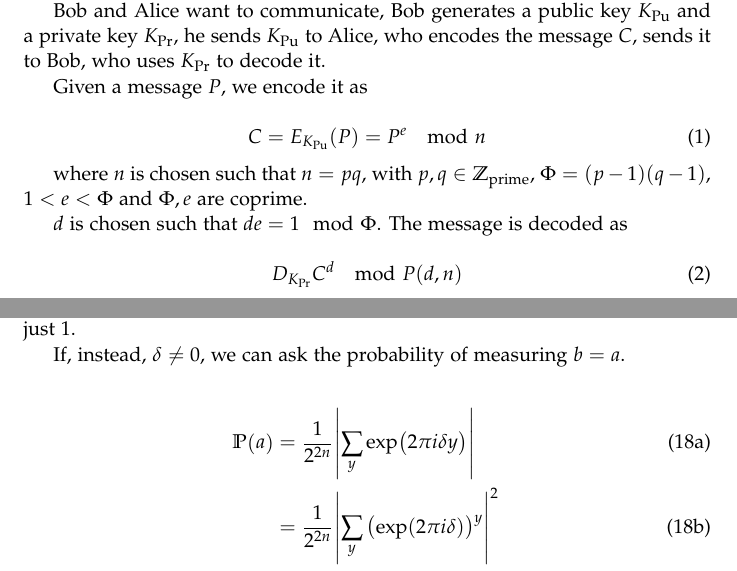
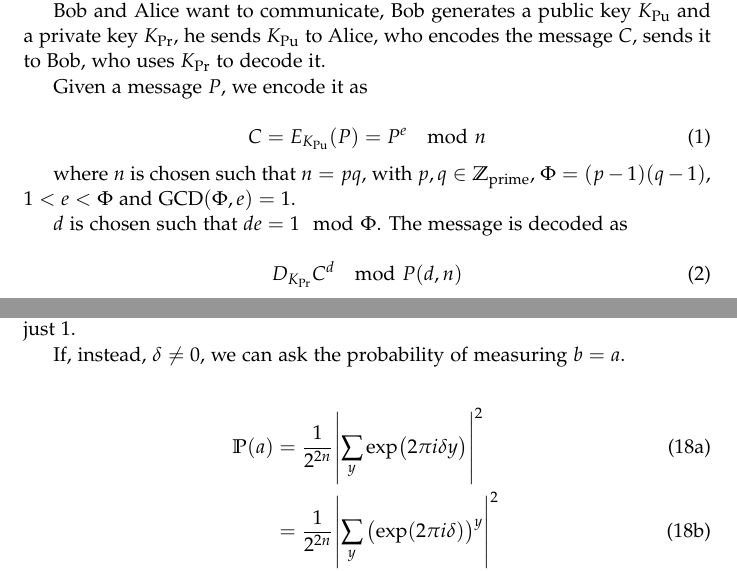
Before and after one commit to jacopok/notes, a LaTeX document (info_Q/montangero/main_montangero.tex, which reads info_Q/montangero/montangero1.tex, info_Q/montangero/montangero2.tex): two parts of pages 1 and 5 of 9, joined at a grey line, cut so that both start at the same text. Compiled offline with pdfLaTeX.

Commit message:
Made some small corrections

```diff
--- a/info_Q/montangero/montangero1.tex
+++ b/info_Q/montangero/montangero1.tex
@@ -10,7 +10,7 @@ Given a message \( P \), we encode it as
   C = E _{K _{\text{Pu}} } (P) = P ^e \mod n
 \end{equation}
 
-where \( n \) is chosen such that \( n = pq \), with \( p, q \in \Z_{\text{prime}} \), \(\Phi = (p-1) (q-1)\), \( 1<e<\Phi \) and \( \Phi, e \)  are coprime.
+where \( n \) is chosen such that \( n = pq \), with \( p, q \in \Z_{\text{prime}} \), \(\Phi = (p-1) (q-1)\), \( 1<e<\Phi \) and \( \text{GCD}(\Phi, e) = 1 \).
 
 \( d \) is chosen such that \( de = 1 \mod \Phi \).
 The message is decoded as
--- a/info_Q/montangero/montangero2.tex
+++ b/info_Q/montangero/montangero2.tex
@@ -77,7 +77,7 @@ If, instead, \(\delta \neq 0\), we can ask the probability of measuring \(b=a\).
 
 \begin{subequations}
 \begin{align}
-  \P{a} &= \frac{1}{2^{2n}} \abs{\sum _{y}  \exp(2 \pi i \delta y)  }  \\
+  \P{a} &= \frac{1}{2^{2n}} \abs{\sum _{y}  \exp(2 \pi i \delta y)}^2  \\
   &= \frac{1}{2^{2n}} \abs{\sum _{y} \qty(\exp(2 \pi i \delta))^y }^2  \\
   &= \frac{1}{2^{2n}} \abs{\frac{1-\alpha^{2n}}{1-\alpha}}^2  \\
   &= \frac{1}{2^{2n}} \abs{\frac{1-\exp(2 \pi i \delta)^{2n}}{1-\exp(2 \pi i \delta)}}^2  \\
```
